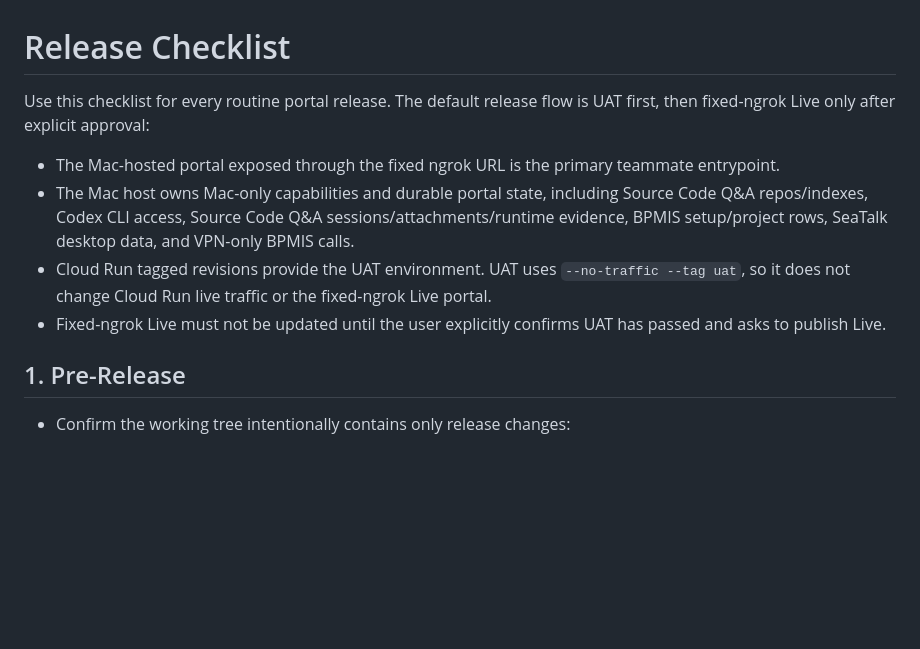
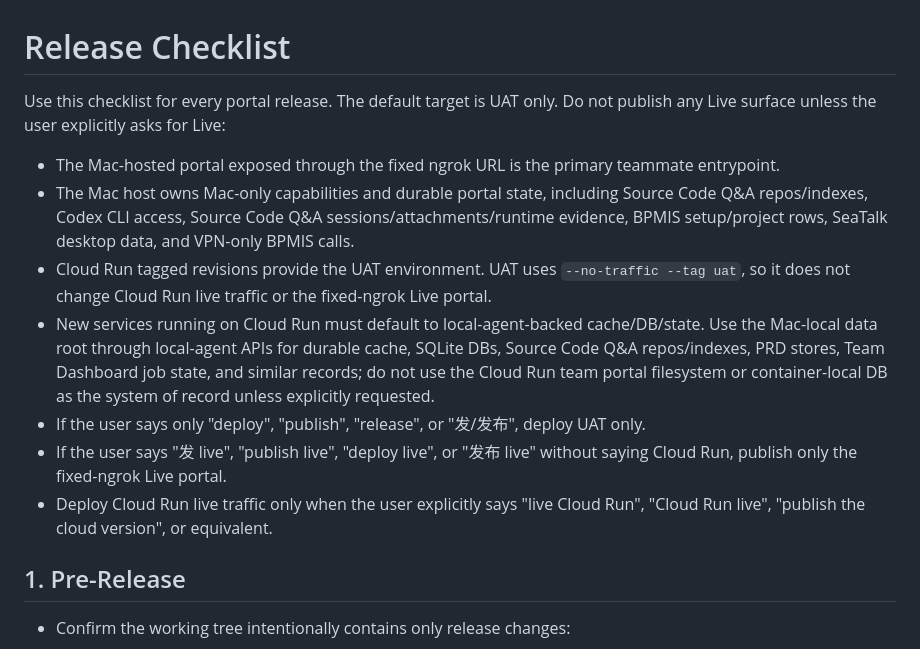
Before and after one commit to xiaodongzheng-sys/Jira-Automation, a Markdown page: docs/release-checklist.md, the part around the change. GitHub-like rendering; blank space fills up the shorter version.

```diff
--- a/docs/release-checklist.md
+++ b/docs/release-checklist.md
@@ -1,11 +1,14 @@
 # Release Checklist
 
-Use this checklist for every routine portal release. The default release flow is UAT first, then fixed-ngrok Live only after explicit approval:
+Use this checklist for every portal release. The default target is UAT only. Do not publish any Live surface unless the user explicitly asks for Live:
 
 - The Mac-hosted portal exposed through the fixed ngrok URL is the primary teammate entrypoint.
 - The Mac host owns Mac-only capabilities and durable portal state, including Source Code Q&A repos/indexes, Codex CLI access, Source Code Q&A sessions/attachments/runtime evidence, BPMIS setup/project rows, SeaTalk desktop data, and VPN-only BPMIS calls.
 - Cloud Run tagged revisions provide the UAT environment. UAT uses `--no-traffic --tag uat`, so it does not change Cloud Run live traffic or the fixed-ngrok Live portal.
-- Fixed-ngrok Live must not be updated until the user explicitly confirms UAT has passed and asks to publish Live.
+- New services running on Cloud Run must default to local-agent-backed cache/DB/state. Use the Mac-local data root through local-agent APIs for durable cache, SQLite DBs, Source Code Q&A repos/indexes, PRD stores, Team Dashboard job state, and similar records; do not use the Cloud Run team portal filesystem or container-local DB as the system of record unless explicitly requested.
+- If the user says only "deploy", "publish", "release", or "发/发布", deploy UAT only.
+- If the user says "发 live", "publish live", "deploy live", or "发布 live" without saying Cloud Run, publish only the fixed-ngrok Live portal.
+- Deploy Cloud Run live traffic only when the user explicitly says "live Cloud Run", "Cloud Run live", "publish the cloud version", or equivalent.
 
 ## 1. Pre-Release
 
```
Also changed, not shown: README.md (+2 -1 lines), docs/gcp-cloud-run-local-agent.md (+5 -2 lines).
